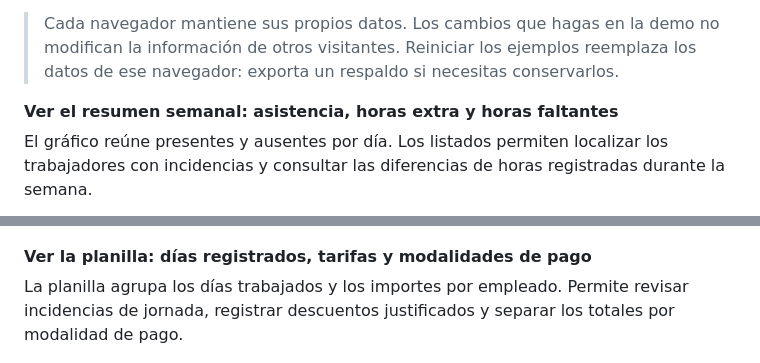
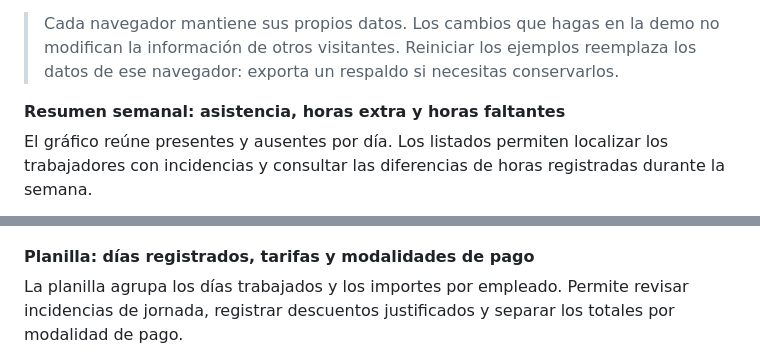
Before and after one commit to Enybyy/attendance-tracker-pwa, a Markdown page: README.md, 2 parts joined by grey strips. GitHub-like rendering.

Commit message:
Update summary headings in README.md

```diff
--- a/README.md
+++ b/README.md
@@ -48,14 +48,14 @@ La [demo pública](https://enybyy.github.io/attendance-tracker-pwa/) comienza co
 
 > Cada navegador mantiene sus propios datos. Los cambios que hagas en la demo no modifican la información de otros visitantes. Reiniciar los ejemplos reemplaza los datos de ese navegador: exporta un respaldo si necesitas conservarlos.
 
-<summary><strong>Ver el resumen semanal: asistencia, horas extra y horas faltantes</strong></summary>
+<summary><strong>Resumen semanal: asistencia, horas extra y horas faltantes</strong></summary>
 
 El gráfico reúne presentes y ausentes por día. Los listados permiten localizar los trabajadores con incidencias y consultar las diferencias de horas registradas durante la semana.
 
 ![Resumen semanal de asistencia con datos ficticios](docs/screenshots/resumen-semanal.png)
 
 
-<summary><strong>Ver la planilla: días registrados, tarifas y modalidades de pago</strong></summary>
+<summary><strong>Planilla: días registrados, tarifas y modalidades de pago</strong></summary>
 
 La planilla agrupa los días trabajados y los importes por empleado. Permite revisar incidencias de jornada, registrar descuentos justificados y separar los totales por modalidad de pago.
 
```
